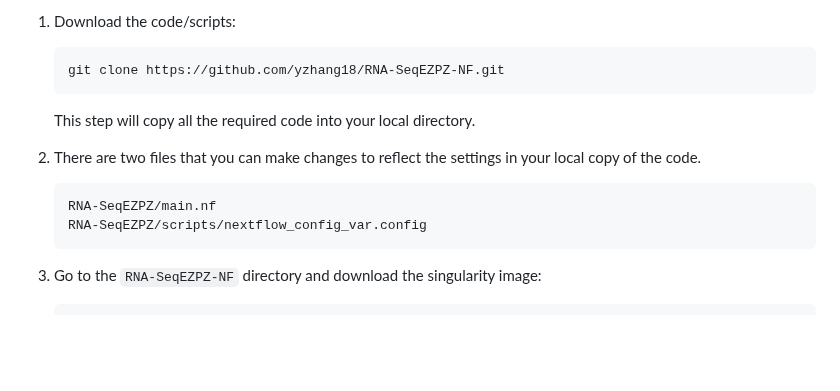
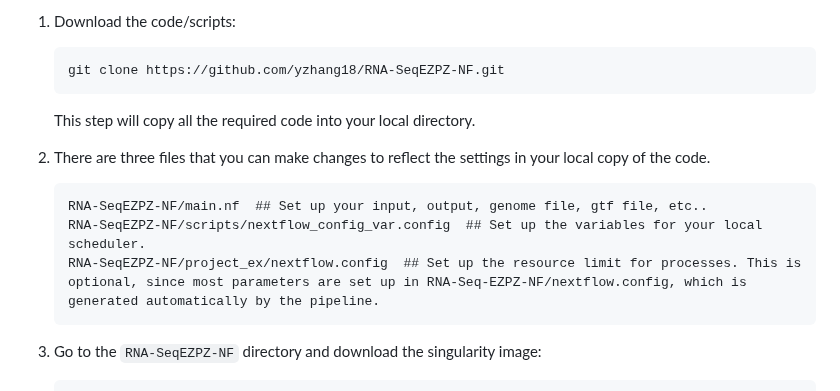
Before and after one commit to yzhang18/RNA-SeqEZPZ-NF, a Markdown page: README.md, the part around the change. Drawn GitHub-style; blank space fills up the shorter version.

````diff
--- a/README.md
+++ b/README.md
@@ -19,11 +19,12 @@ The following step-by-step is for a system with SLURM scheduler, Singularity and
    git clone https://github.com/yzhang18/RNA-SeqEZPZ-NF.git
    ```
    This step will copy all the required code into your local directory.
-2. There are two files that you can make changes to reflect the settings in your local copy of the code.
+2. There are three files that you can make changes to reflect the settings in your local copy of the code.
 
    ```
-   RNA-SeqEZPZ/main.nf
-   RNA-SeqEZPZ/scripts/nextflow_config_var.config
+   RNA-SeqEZPZ-NF/main.nf  ## Set up your input, output, genome file, gtf file, etc..
+   RNA-SeqEZPZ-NF/scripts/nextflow_config_var.config  ## Set up the variables for your local scheduler.
+   RNA-SeqEZPZ-NF/project_ex/nextflow.config  ## Set up the resource limit for processes. This is optional, since most parameters are set up in RNA-Seq-EZPZ-NF/nextflow.config, which is generated automatically by the pipeline.
    ```
 
 4. Go to the ```RNA-SeqEZPZ-NF``` directory and download the singularity image:
````
